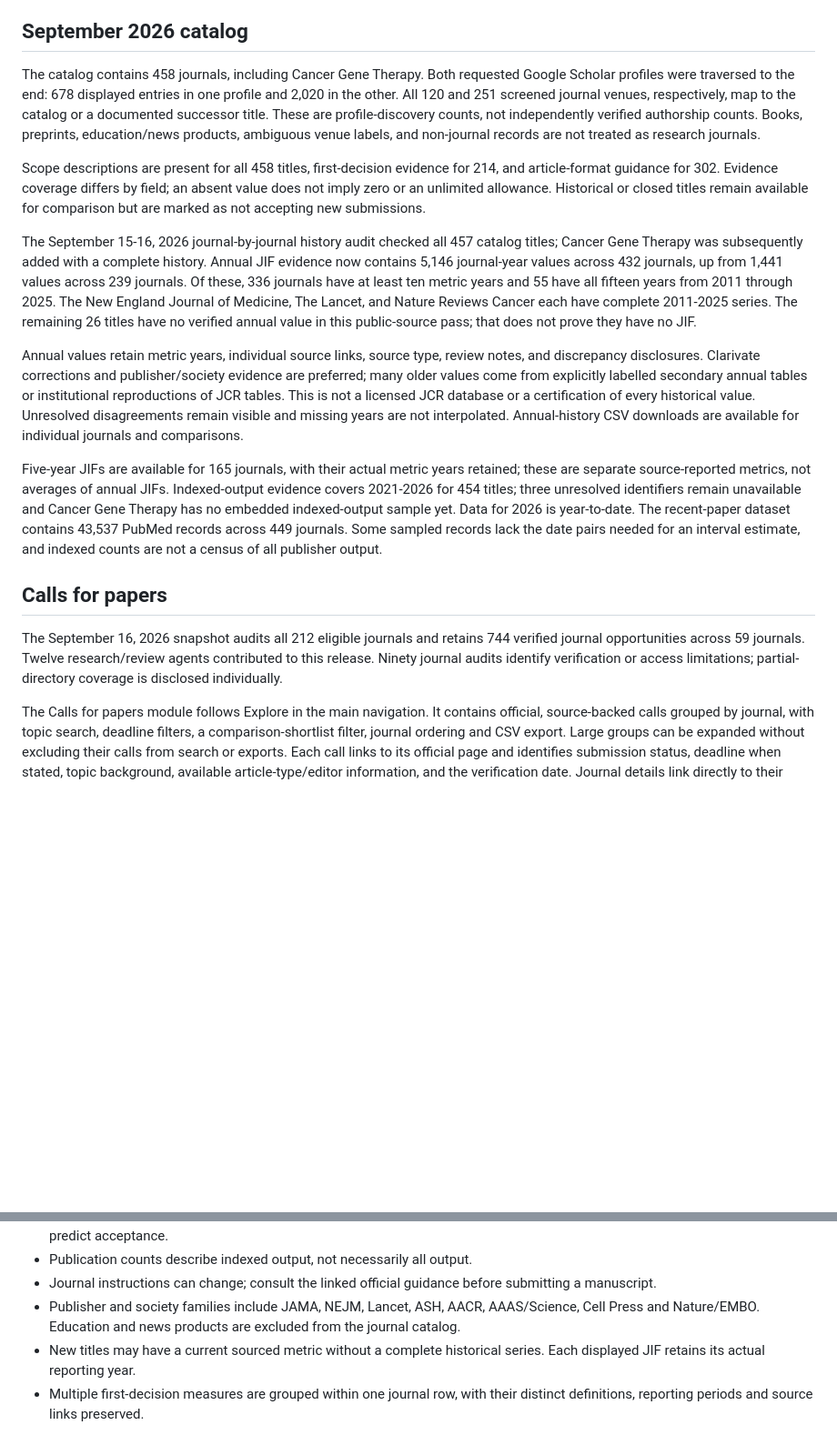
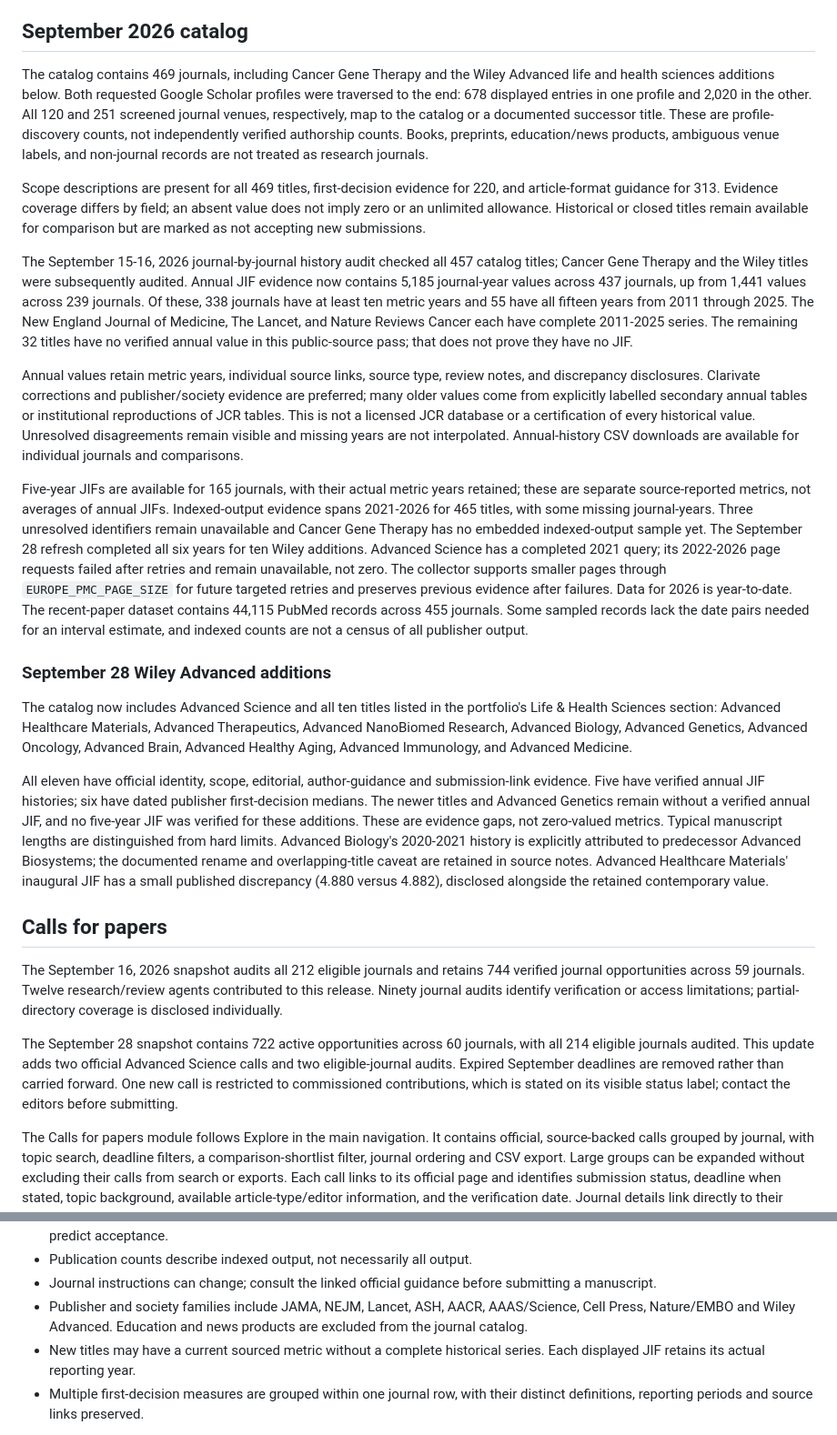
Before and after one commit to xtmgah/journal-compass, a Markdown page: README.md, 2 parts joined by grey strips. Shown at 91% size. GitHub-like rendering; blank space fills up the shorter version.

Commit message:
Add Wiley Advanced life and health science journals

```diff
--- a/README.md
+++ b/README.md
@@ -10,26 +10,27 @@ and shared statistics require internet access.
 
 ## September 2026 catalog
 
-The catalog contains 458 journals, including Cancer Gene Therapy. Both requested Google Scholar profiles were
+The catalog contains 469 journals, including Cancer Gene Therapy and the Wiley
+Advanced life and health sciences additions below. Both requested Google Scholar profiles were
 traversed to the end: 678 displayed entries in one profile and 2,020 in the other.
 All 120 and 251 screened journal venues, respectively, map to the catalog or a
 documented successor title. These are profile-discovery counts, not independently
 verified authorship counts. Books, preprints, education/news products, ambiguous
 venue labels, and non-journal records are not treated as research journals.
 
-Scope descriptions are present for all 458 titles, first-decision evidence for
-214, and article-format guidance for 302. Evidence coverage differs by field;
+Scope descriptions are present for all 469 titles, first-decision evidence for
+220, and article-format guidance for 313. Evidence coverage differs by field;
 an absent value does not imply zero or an unlimited allowance. Historical or
 closed titles remain available for comparison but are marked as not accepting
 new submissions.
 
 The September 15-16, 2026 journal-by-journal history audit checked all 457
-catalog titles; Cancer Gene Therapy was subsequently added with a complete history.
-Annual JIF evidence now contains 5,146 journal-year values across
-432 journals, up from 1,441 values across 239 journals. Of these, 336 journals
+catalog titles; Cancer Gene Therapy and the Wiley titles were subsequently audited.
+Annual JIF evidence now contains 5,185 journal-year values across
+437 journals, up from 1,441 values across 239 journals. Of these, 338 journals
 have at least ten metric years and 55 have all fifteen years from 2011 through
 2025. The New England Journal of Medicine, The Lancet, and Nature Reviews Cancer
-each have complete 2011-2025 series. The remaining 26 titles have no verified
+each have complete 2011-2025 series. The remaining 32 titles have no verified
 annual value in this public-source pass; that does not prove they have no JIF.
 
 Annual values retain metric years, individual source links, source type, review
@@ -42,13 +43,37 @@ Annual-history CSV downloads are available for individual journals and compariso
 
 Five-year JIFs are available for 165 journals, with their actual metric years
 retained; these are separate source-reported metrics, not averages of annual JIFs.
-Indexed-output evidence covers
-2021-2026 for 454 titles; three unresolved identifiers remain unavailable and
-Cancer Gene Therapy has no embedded indexed-output sample yet. Data for
+Indexed-output evidence spans
+2021-2026 for 465 titles, with some missing journal-years. Three unresolved
+identifiers remain unavailable and Cancer Gene Therapy has no embedded
+indexed-output sample yet. The September 28 refresh completed all six years
+for ten Wiley additions. Advanced Science has a completed 2021 query; its
+2022-2026 page requests failed after retries and remain unavailable, not zero.
+The collector supports smaller pages through `EUROPE_PMC_PAGE_SIZE` for
+future targeted retries and preserves previous evidence after failures. Data for
 2026 is year-to-date. The recent-paper dataset
-contains 43,537 PubMed records across 449 journals. Some sampled records lack
+contains 44,115 PubMed records across 455 journals. Some sampled records lack
 the date pairs needed for an interval estimate, and indexed counts are not a
 census of all publisher output.
+
+### September 28 Wiley Advanced additions
+
+The catalog now includes Advanced Science and all ten titles listed in the
+portfolio's Life & Health Sciences section: Advanced Healthcare Materials,
+Advanced Therapeutics, Advanced NanoBiomed Research, Advanced Biology,
+Advanced Genetics, Advanced Oncology, Advanced Brain, Advanced Healthy Aging,
+Advanced Immunology, and Advanced Medicine.
+
+All eleven have official identity, scope, editorial, author-guidance and
+submission-link evidence. Five have verified annual JIF histories; six have
+dated publisher first-decision medians. The newer titles and Advanced Genetics
+remain without a verified annual JIF, and no five-year JIF was verified for these
+additions. These are evidence gaps, not zero-valued metrics. Typical manuscript
+lengths are distinguished from hard limits. Advanced Biology's 2020-2021
+history is explicitly attributed to predecessor Advanced Biosystems; the
+documented rename and overlapping-title caveat are retained in source notes.
+Advanced Healthcare Materials' inaugural JIF has a small published discrepancy
+(4.880 versus 4.882), disclosed alongside the retained contemporary value.
 
 ## Calls for papers
 
@@ -56,6 +81,12 @@ The September 16, 2026 snapshot audits all 212 eligible journals and retains
 744 verified journal opportunities across 59 journals. Twelve research/review
 agents contributed to this release. Ninety journal audits identify verification
 or access limitations; partial-directory coverage is disclosed individually.
+
+The September 28 snapshot contains 722 active opportunities across 60 journals,
+with all 214 eligible journals audited. This update adds two official Advanced
+Science calls and two eligible-journal audits. Expired September deadlines are
+removed rather than carried forward. One new call is restricted to commissioned contributions,
+which is stated on its visible status label; contact the editors before submitting.
 
 The Calls for papers module follows Explore in the main navigation. It contains
 official, source-backed calls grouped by journal, with topic search, deadline
@@ -96,7 +127,7 @@ acceptance are never inferred or guaranteed.
 - Journal instructions can change; consult the linked official guidance before
   submitting a manuscript.
 - Publisher and society families include JAMA, NEJM, Lancet, ASH, AACR,
-  AAAS/Science, Cell Press and Nature/EMBO. Education and news products are
+  AAAS/Science, Cell Press, Nature/EMBO and Wiley Advanced. Education and news products are
   excluded from the journal catalog.
 - New titles may have a current sourced metric without a complete historical
   series. Each displayed JIF retains its actual reporting year.
```
